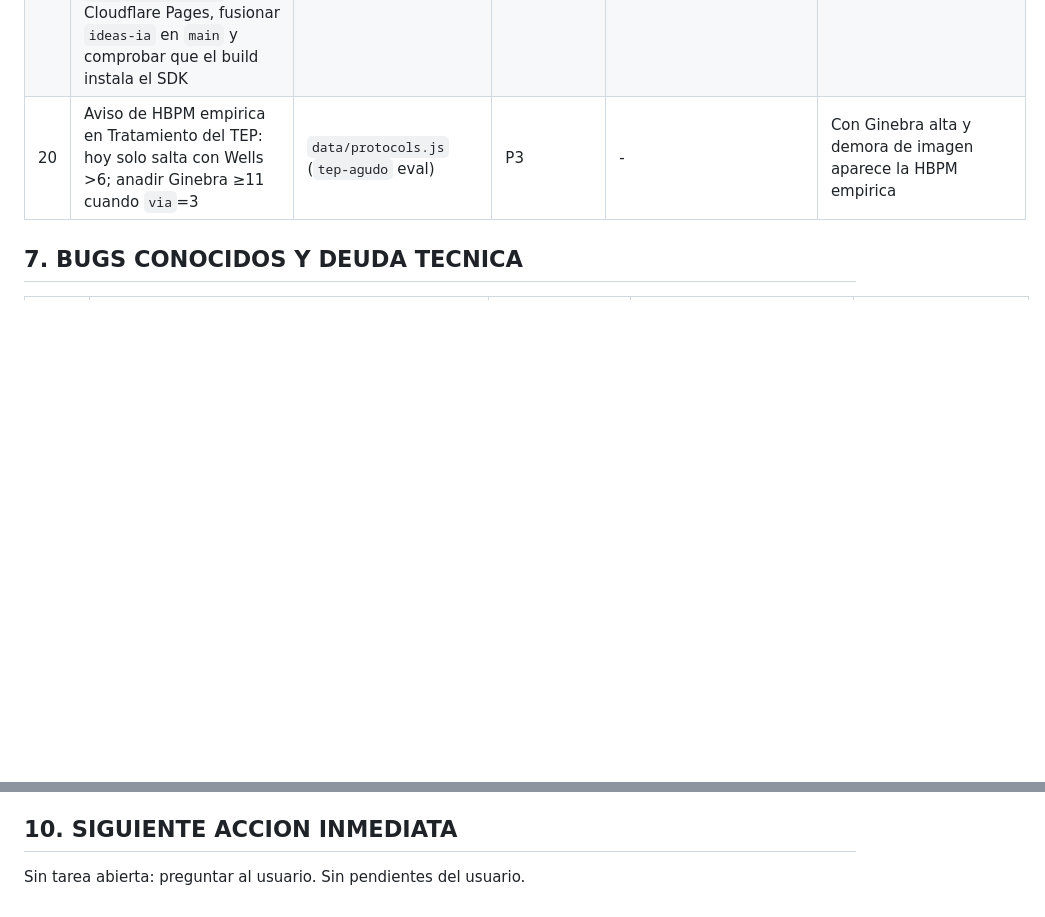
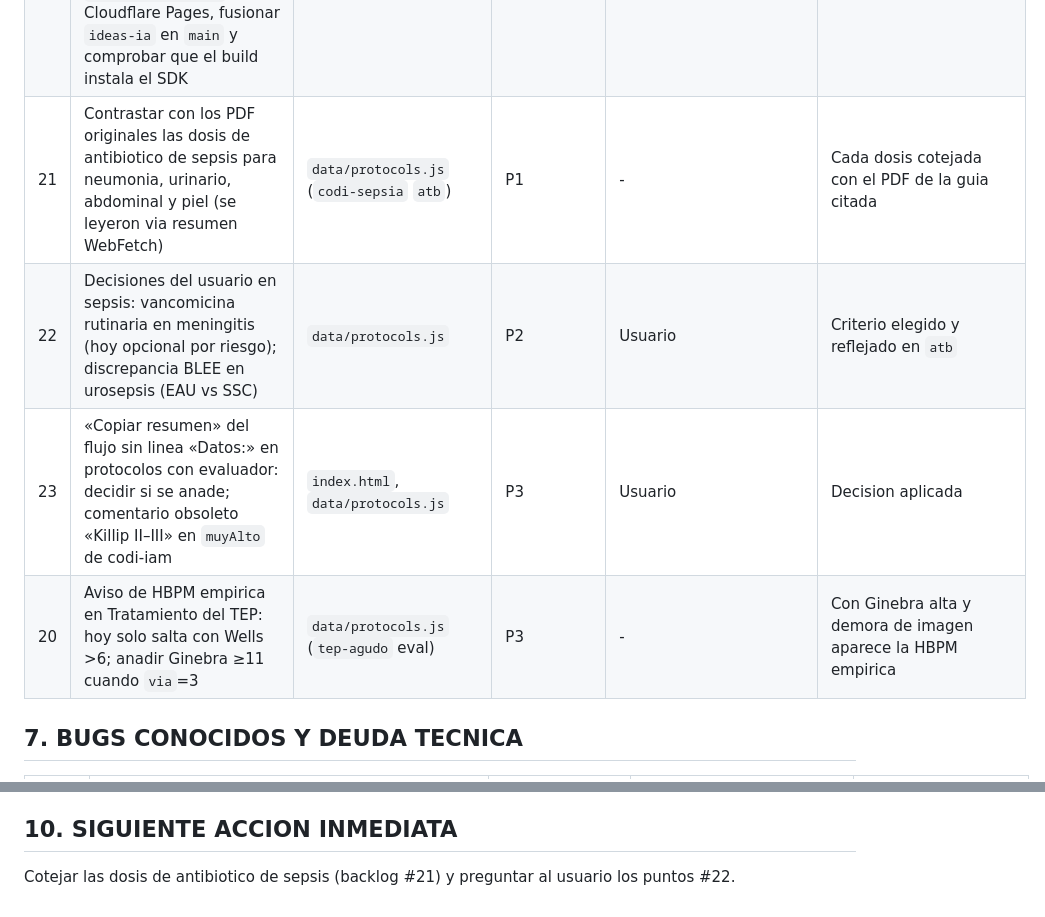
Before and after one commit to juliandavidhiguera/urgencias, a Markdown page: HANDOFF.md, 2 parts joined by grey strips. Drawn GitHub-style; blank space fills up the shorter version.

```diff
--- a/HANDOFF.md
+++ b/HANDOFF.md
@@ -145,6 +148,9 @@ PWA de consulta rapida para urgencias: cheatsheets, escalas clinicas, formulas,
 | 16 | Probar el evaluador EPOC en movil real y en modo oscuro (layout 390px y oscuro ya verificados en escritorio, sesion 13) | `index.html` (`.pe-*`) | P3 | Usuario (movil) | Campos legibles a ancho de movil y colores de gravedad con contraste en oscuro |
 | ~~17~~ | ~~Verificar con Vera + Perplexity las dosis de asma y TEP~~ — HECHO sesion 14 (`c70f885`) | `data/protocols.js` | - | - | Resuelto |
 | 19 | (NO hacer todavia, decision del usuario 2026-11-07) Activar la optimizacion con IA: proteger `/api/ideas` (Cloudflare Access sobre la ruta, o codigo + regla de rate limiting), crear el secreto `ANTHROPIC_API_KEY` en Cloudflare Pages, fusionar `ideas-ia` en `main` y comprobar que el build instala el SDK | rama `ideas-ia` | P2 | Decision del usuario (app publica) | `/api/ideas` responde 200 solo a usuarios autorizados y la funcion aparece en el despliegue |
+| 21 | Contrastar con los PDF originales las dosis de antibiotico de sepsis para neumonia, urinario, abdominal y piel (se leyeron via resumen WebFetch) | `data/protocols.js` (`codi-sepsia` `atb`) | P1 | - | Cada dosis cotejada con el PDF de la guia citada |
+| 22 | Decisiones del usuario en sepsis: vancomicina rutinaria en meningitis (hoy opcional por riesgo); discrepancia BLEE en urosepsis (EAU vs SSC) | `data/protocols.js` | P2 | Usuario | Criterio elegido y reflejado en `atb` |
+| 23 | «Copiar resumen» del flujo sin linea «Datos:» en protocolos con evaluador: decidir si se anade; comentario obsoleto «Killip II–III» en `muyAlto` de codi-iam | `index.html`, `data/protocols.js` | P3 | Usuario | Decision aplicada |
 | 20 | Aviso de HBPM empirica en Tratamiento del TEP: hoy solo salta con Wells >6; anadir Ginebra ≥11 cuando `via`=3 | `data/protocols.js` (`tep-agudo` eval) | P3 | - | Con Ginebra alta y demora de imagen aparece la HBPM empirica |
 
 ## 7. BUGS CONOCIDOS Y DEUDA TECNICA
@@ -230,4 +236,4 @@ PWA de consulta rapida para urgencias: cheatsheets, escalas clinicas, formulas,
 - **Rango de perfusion por nodo**: `{n, dosis, min, max, rango}` en `farmacos` de un nodo sustituye el rango de `data/infusions.js` en el panel lateral (`_farmRango`, leido via `_farmCfgDeCaja`). Sin `min` se usa el de Perfusion IV. Titulos de escala sin entidades HTML (`&lt;`): el panel lateral los pone con `textContent`.
 
 ## 10. SIGUIENTE ACCION INMEDIATA
-Sin tarea abierta: preguntar al usuario. Sin pendientes del usuario.
+Cotejar las dosis de antibiotico de sepsis (backlog #21) y preguntar al usuario los puntos #22.
```
Also changed, not shown: other parts of HANDOFF.md (+6 -3 lines).
